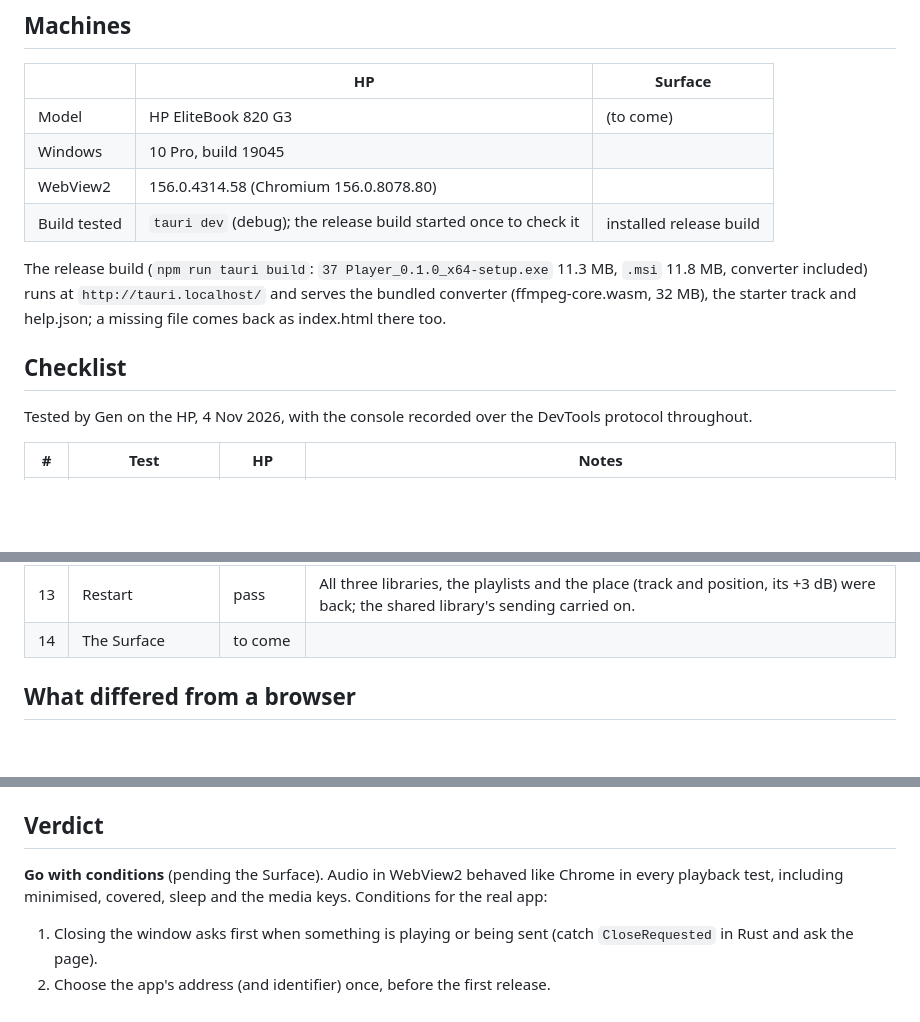
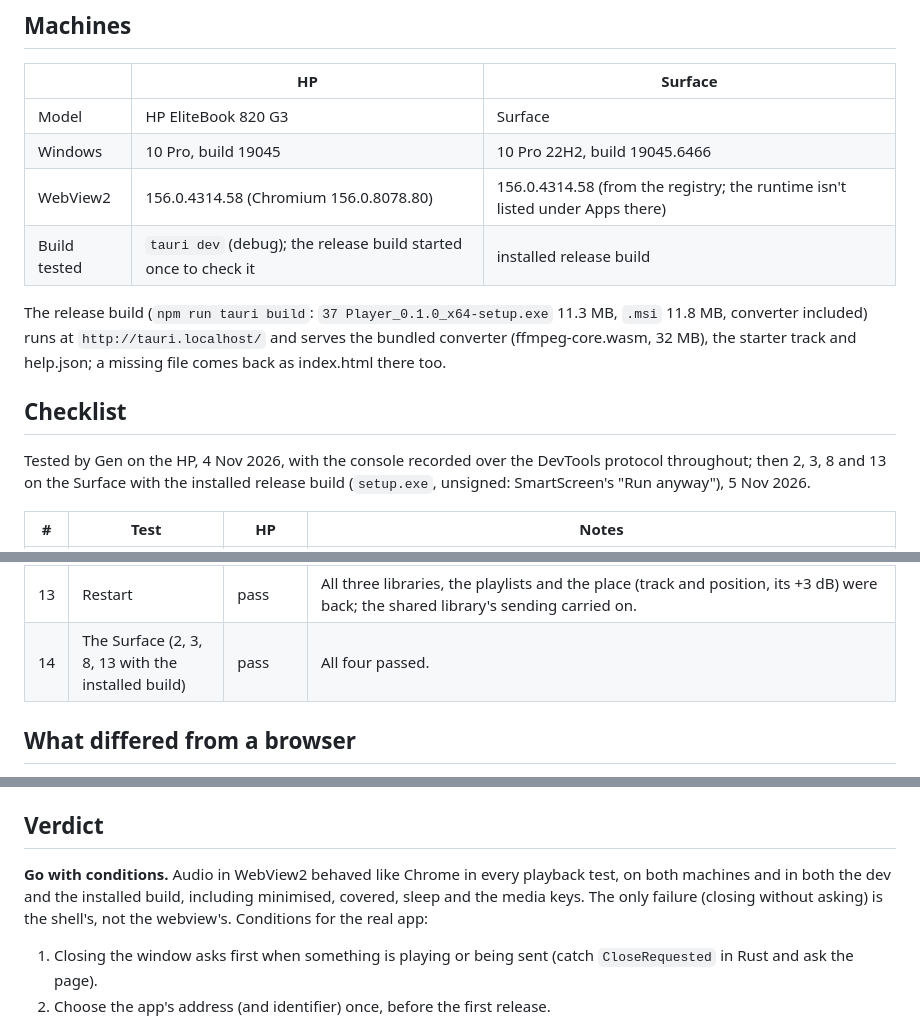
Before and after one commit to kr37/37player, a Markdown page: desktop/SPIKE-RESULTS.md, 3 parts joined by grey strips. Rendered like a GitHub page; blank space fills up the shorter version.

Commit message:
Tauri spike: the Surface's results; verdict go with conditions
The installed release build passed 2, 3, 8 and 13 on the Surface (Windows 10
Pro 22H2, 19045.6466, WebView2 156.0.4314.58). SPIKE-RESULTS.md is complete;
NOTES.md's v2.0 item has the summary.

Co-Authored-By: Claude Opus 5.5 <noreply@anthropic.com>

```diff
--- a/desktop/SPIKE-RESULTS.md
+++ b/desktop/SPIKE-RESULTS.md
@@ -7,9 +7,9 @@ Tauri 2 running `37-player.html` (1.4.153, unchanged) in WebView2.
 
 | | HP | Surface |
 |---|---|---|
-| Model | HP EliteBook 820 G3 | (to come) |
-| Windows | 10 Pro, build 19045 | |
-| WebView2 | 156.0.4314.58 (Chromium 156.0.8078.80) | |
+| Model | HP EliteBook 820 G3 | Surface |
+| Windows | 10 Pro, build 19045 | 10 Pro 22H2, build 19045.6466 |
+| WebView2 | 156.0.4314.58 (Chromium 156.0.8078.80) | 156.0.4314.58 (from the registry; the runtime isn't listed under Apps there) |
 | Build tested | `tauri dev` (debug); the release build started once to check it | installed release build |
 
 The release build (`npm run tauri build`: `37 Player_0.1.0_x64-setup.exe`
@@ -20,7 +20,9 @@ and help.json; a missing file comes back as index.html there too.
 ## Checklist
 
 Tested by Gen on the HP, 4 Nov 2026, with the console recorded over the
-DevTools protocol throughout.
+DevTools protocol throughout; then 2, 3, 8 and 13 on the Surface with the
+installed release build (`setup.exe`, unsigned: SmartScreen's "Run anyway"),
+5 Nov 2026.
 
 | # | Test | HP | Notes |
 |---|---|---|---|
@@ -37,7 +39,7 @@ DevTools protocol throughout.
 | 11 | Shared library (droplet) | pass | Joined, synced, played a track that came by sync. Google Drive: blocked as expected (`token.php` refuses the webview's origin: CORS). It failed cleanly, with a message, but the wrong one: it said the server wasn't available or set up, when it's the desktop app that has no Drive sign-in yet. |
 | 12 | Closing the window while playing | **fail** | The window closes at once and the music stops, with no question, even while audio was being sent to the shared library. A browser asks (`beforeunload`); Tauri's close doesn't. |
 | 13 | Restart | pass | All three libraries, the playlists and the place (track and position, its +3 dB) were back; the shared library's sending carried on. |
-| 14 | The Surface | to come | |
+| 14 | The Surface (2, 3, 8, 13 with the installed build) | pass | All four passed. |
 
 ## What differed from a browser
 
@@ -107,9 +109,11 @@ Distinct errors and warnings over the whole session (count, message):
 
 ## Verdict
 
-**Go with conditions** (pending the Surface). Audio in WebView2 behaved
-like Chrome in every playback test, including minimised, covered, sleep and
-the media keys. Conditions for the real app:
+**Go with conditions.** Audio in WebView2 behaved like Chrome in every
+playback test, on both machines and in both the dev and the installed build,
+including minimised, covered, sleep and the media keys. The only failure
+(closing without asking) is the shell's, not the webview's. Conditions for
+the real app:
 
 1. Closing the window asks first when something is playing or being sent
    (catch `CloseRequested` in Rust and ask the page).
```
Also changed, not shown: NOTES.md (+1 -0 lines).
